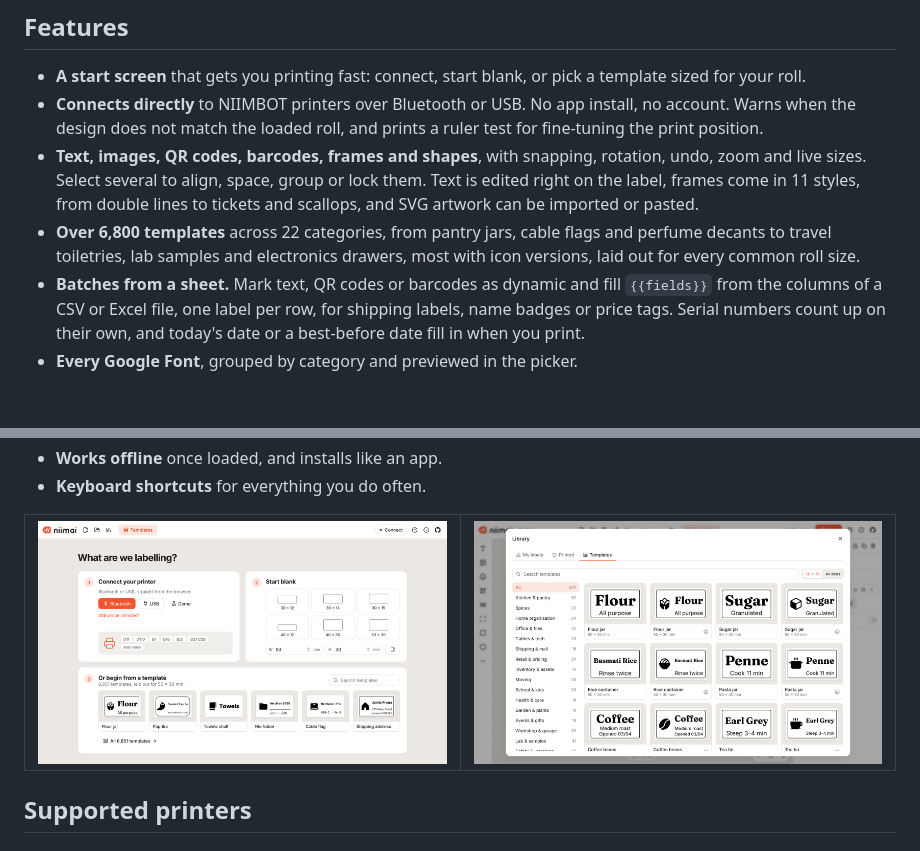
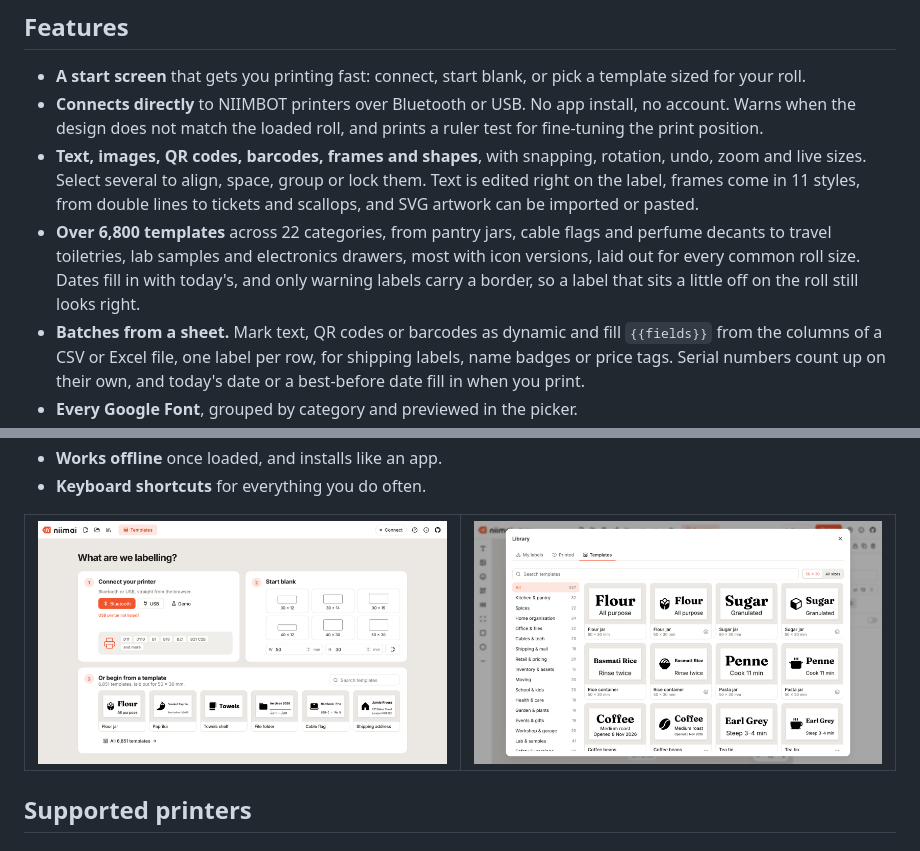
Before and after one commit to theanam/niimai, a Markdown page: README.md, 2 parts joined by grey strips. Rendered like a GitHub page; pictures changed too: docs/start.png, docs/templates.png; blank space fills up the shorter version.

```diff
--- a/README.md
+++ b/README.md
@@ -19,7 +19,7 @@
 - **A start screen** that gets you printing fast: connect, start blank, or pick a template sized for your roll.
 - **Connects directly** to NIIMBOT printers over Bluetooth or USB. No app install, no account. Warns when the design does not match the loaded roll, and prints a ruler test for fine-tuning the print position.
 - **Text, images, QR codes, barcodes, frames and shapes**, with snapping, rotation, undo, zoom and live sizes. Select several to align, space, group or lock them. Text is edited right on the label, frames come in 11 styles, from double lines to tickets and scallops, and SVG artwork can be imported or pasted.
-- **Over 6,800 templates** across 22 categories, from pantry jars, cable flags and perfume decants to travel toiletries, lab samples and electronics drawers, most with icon versions, laid out for every common roll size.
+- **Over 6,800 templates** across 22 categories, from pantry jars, cable flags and perfume decants to travel toiletries, lab samples and electronics drawers, most with icon versions, laid out for every common roll size. Dates fill in with today's, and only warning labels carry a border, so a label that sits a little off on the roll still looks right.
 - **Batches from a sheet.** Mark text, QR codes or barcodes as dynamic and fill `{{fields}}` from the columns of a CSV or Excel file, one label per row, for shipping labels, name badges or price tags. Serial numbers count up on their own, and today's date or a best-before date fill in when you print.
 - **Every Google Font**, grouped by category and previewed in the picker.
 - **1,500 icons** from Phosphor in regular, bold and fill weights, chosen for crisp thermal printing.
```
Also changed, not shown: public/og-image.png, 4 other files.
